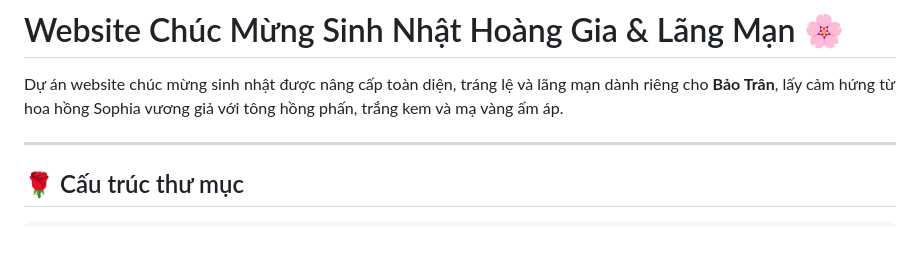
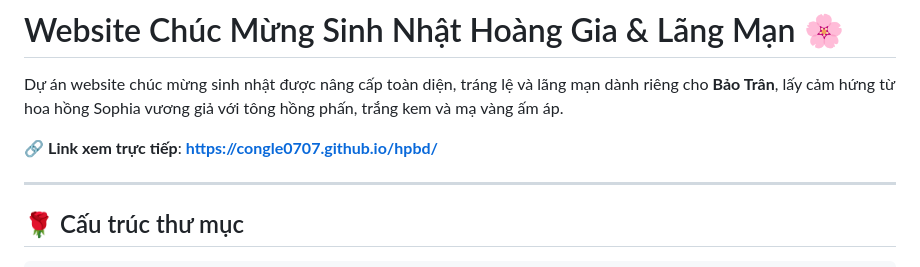
Before and after one commit to CongLe0707/hpbd, a Markdown page: README.md, the part around the change. GitHub-like rendering; blank space fills up the shorter version.

Commit message:
docs: Thêm link GitHub Pages xem trực tiếp

```diff
--- a/README.md
+++ b/README.md
@@ -1,6 +1,8 @@
 # Website Chúc Mừng Sinh Nhật Hoàng Gia & Lãng Mạn 🌸
 
 Dự án website chúc mừng sinh nhật được nâng cấp toàn diện, tráng lệ và lãng mạn dành riêng cho **Bảo Trân**, lấy cảm hứng từ hoa hồng Sophia vương giả với tông hồng phấn, trắng kem và mạ vàng ấm áp.
+
+🔗 **Link xem trực tiếp**: **[https://congle0707.github.io/hpbd/](https://congle0707.github.io/hpbd/)**
 
 ---
 
```
